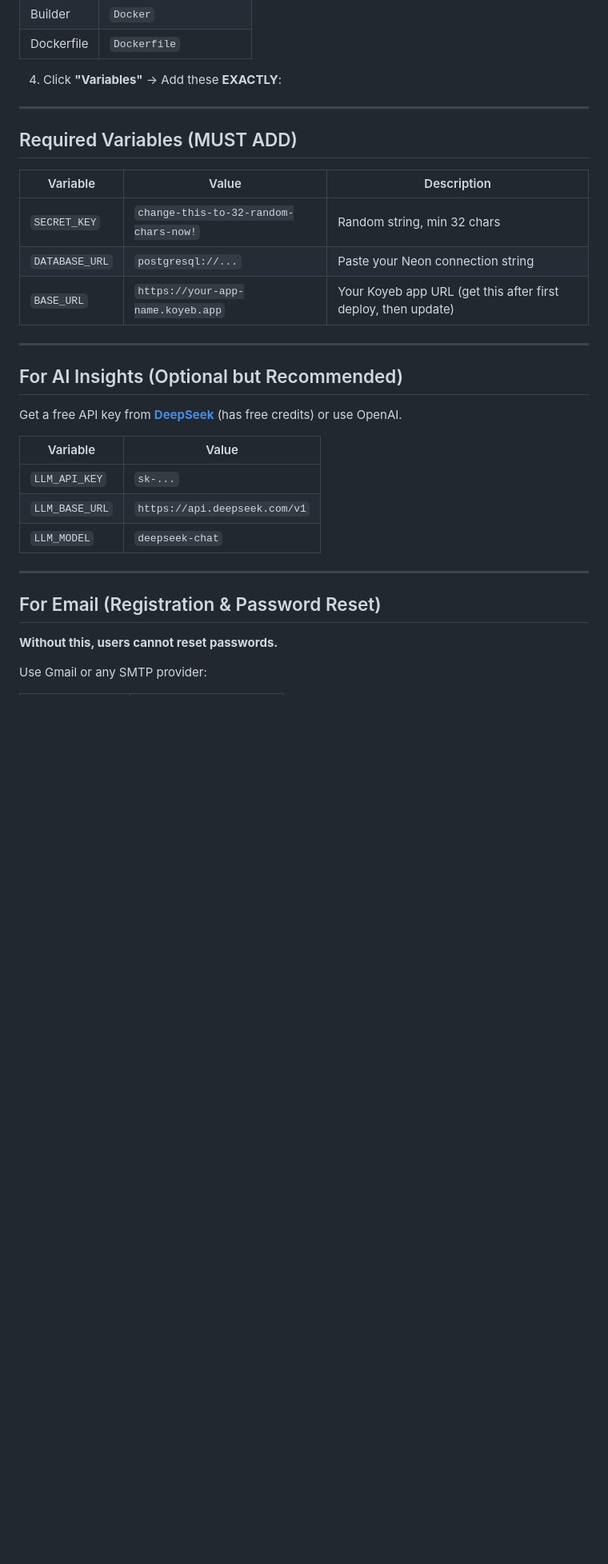
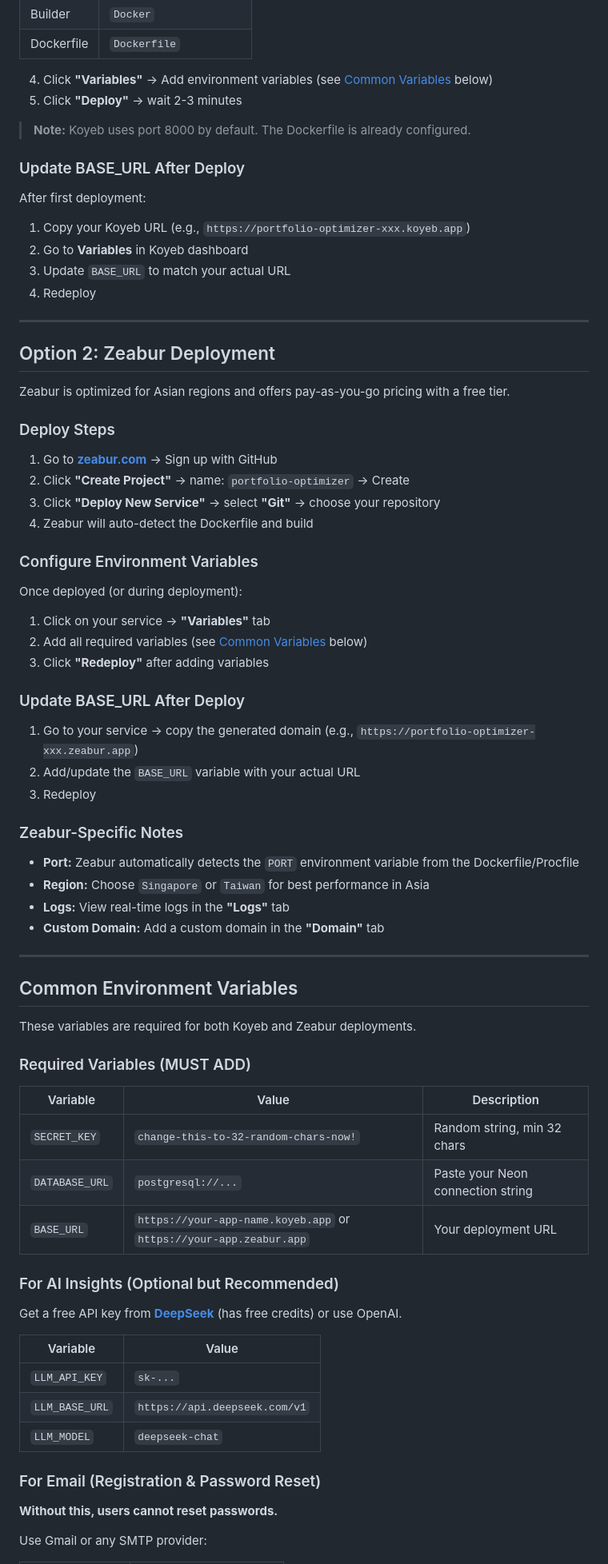
Before and after one commit to havliksimon/Portfolio-Optimization-Model, a Markdown page: DEPLOYMENT.md, the part around one of its changes. Shown at 80% size. GitHub-like rendering; blank space fills up the shorter version.

```diff
--- a/DEPLOYMENT.md
+++ b/DEPLOYMENT.md
@@ -24,21 +47,68 @@
 | Builder | `Docker` |
 | Dockerfile | `Dockerfile` |
 
-4. Click **"Variables"** → Add these **EXACTLY**:
+4. Click **"Variables"** → Add environment variables (see [Common Variables](#common-environment-variables) below)
+5. Click **"Deploy"** → wait 2-3 minutes
+
+> **Note:** Koyeb uses port 8000 by default. The Dockerfile is already configured.
+
+### Update BASE_URL After Deploy
+
+After first deployment:
+1. Copy your Koyeb URL (e.g., `https://portfolio-optimizer-xxx.koyeb.app`)
+2. Go to **Variables** in Koyeb dashboard
+3. Update `BASE_URL` to match your actual URL
+4. Redeploy
 
 ---
 
-## Required Variables (MUST ADD)
+## Option 2: Zeabur Deployment
+
+Zeabur is optimized for Asian regions and offers pay-as-you-go pricing with a free tier.
+
+### Deploy Steps
+
+1. Go to **[zeabur.com](https://zeabur.com)** → Sign up with GitHub
+2. Click **"Create Project"** → name: `portfolio-optimizer` → Create
+3. Click **"Deploy New Service"** → select **"Git"** → choose your repository
+4. Zeabur will auto-detect the Dockerfile and build
+
+### Configure Environment Variables
+
+Once deployed (or during deployment):
+
+1. Click on your service → **"Variables"** tab
+2. Add all required variables (see [Common Variables](#common-environment-variables) below)
+3. Click **"Redeploy"** after adding variables
+
+### Update BASE_URL After Deploy
+
+1. Go to your service → copy the generated domain (e.g., `https://portfolio-optimizer-xxx.zeabur.app`)
+2. Add/update the `BASE_URL` variable with your actual URL
+3. Redeploy
+
+### Zeabur-Specific Notes
+
+- **Port:** Zeabur automatically detects the `PORT` environment variable from the Dockerfile/Procfile
+- **Region:** Choose `Singapore` or `Taiwan` for best performance in Asia
+- **Logs:** View real-time logs in the **"Logs"** tab
+- **Custom Domain:** Add a custom domain in the **"Domain"** tab
+
+---
+
+## Common Environment Variables
+
+These variables are required for both Koyeb and Zeabur deployments.
+
+### Required Variables (MUST ADD)
 
 | Variable | Value | Description |
 |----------|-------|-------------|
 | `SECRET_KEY` | `change-this-to-32-random-chars-now!` | Random string, min 32 chars |
 | `DATABASE_URL` | `postgresql://...` | Paste your Neon connection string |
-| `BASE_URL` | `https://your-app-name.koyeb.app` | Your Koyeb app URL (get this after first deploy, then update) |
+| `BASE_URL` | `https://your-app-name.koyeb.app` or `https://your-app.zeabur.app` | Your deployment URL |
 
----
-
-## For AI Insights (Optional but Recommended)
+### For AI Insights (Optional but Recommended)
 
 Get a free API key from **[DeepSeek](https://platform.deepseek.com)** (has free credits) or use OpenAI.
 
@@ -48,9 +118,7 @@ Get a free API key from **[DeepSeek](https://platform.deepseek.com)** (has free
 | `LLM_BASE_URL` | `https://api.deepseek.com/v1` |
 | `LLM_MODEL` | `deepseek-chat` |
 
----
-
-## For Email (Registration & Password Reset)
+### For Email (Registration & Password Reset)
 
 **Without this, users cannot reset passwords.**
 
```
Also changed, not shown: other parts of DEPLOYMENT.md (+159 -18 lines).
